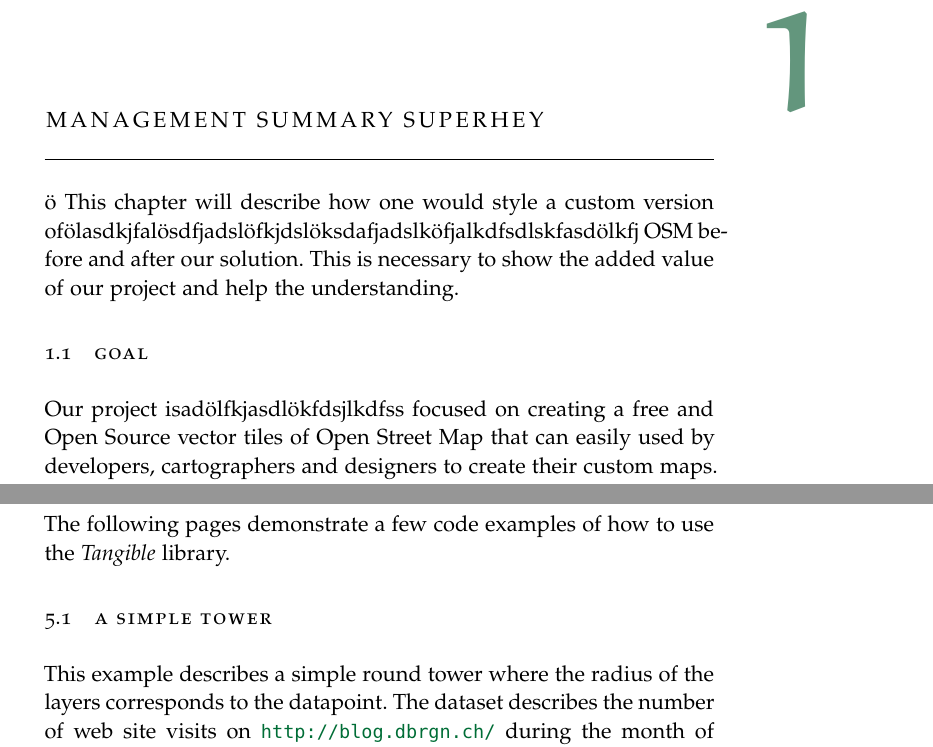
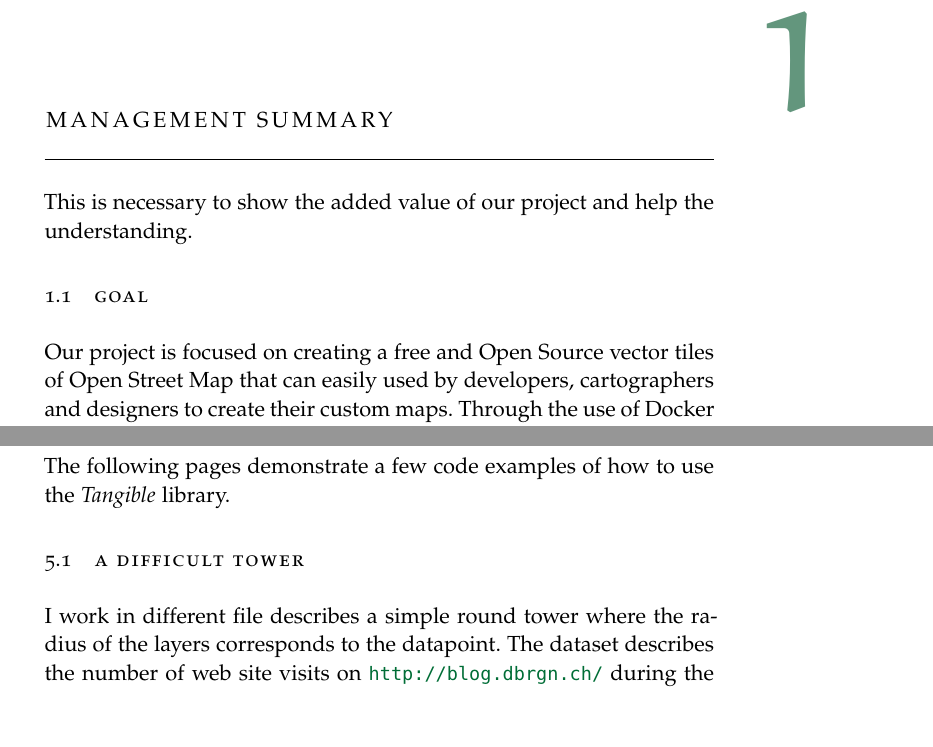
Before and after one commit to osm2vectortiles/study-thesis, a LaTeX thesis (main.tex, which reads chapters/1.tex, chapters/5.tex): two parts of pages 13 and 35 of 59, joined at a grey line, cut so that both start at the same text, the shorter picture padded with empty space. Compiled offline with pdfLaTeX; a missing font is replaced by an installed copy or a similar font; an older LaTeX class or package is replaced by its successor.

Commit message:
test commit collision

```diff
--- a/chapters/1.tex
+++ b/chapters/1.tex
@@ -1,20 +1,20 @@
 % Chapter 1
 
-\chapter{Management Summary Superhey}
+\chapter{Management Summary}
 
 \label{ch:motivation} % For referencing the chapter elsewhere, use \autoref{ch:introduction}
 
 %----------------------------------------------------------------------------------------
 
-ö
-This chapter will describe how one would style a custom version ofölasdkjfalösdfjadslöfkjdslöksdafjadslköfjalkdfsdlskfasdölkfj OSM before and after our solution. This is necessary to show the added value of our project and help the understanding.
+This is necessary to show the added value of our project and help the understanding.
 
 %----------------------------------------------------------------------------------------
 
 \section{Goal}\label{sec:datavis}
 
-Our project isadölfkjasdlökfdsjlkdfss focused on creating a free and Open Source vector tiles of Open Street Map that can easily used by developers, cartographers and designers to create their custom maps.
+Our project is focused on creating a free and Open Source vector tiles of Open Street Map that can easily used by developers, cartographers and designers to create their custom maps.
 Through the use of Docker we can provide workflows that don’t need a complicate setup and are deployable across operating systems.
+
 
 %----------------------------------------------------------------------------------------
 
--- a/chapters/5.tex
+++ b/chapters/5.tex
@@ -9,9 +9,9 @@ The following pages demonstrate a few code examples of how to use the
 
 %----------------------------------------------------------------------------------------
 
-\section{A Simple Tower}\label{sec:tower}
+\section{A difficult Tower}\label{sec:tower}
 
-This example describes a simple round tower where the radius of the layers
+I work in different file describes a simple round tower where the radius of the layers
 corresponds to the datapoint. The dataset describes the number of web site
 visits on \url{http://blog.dbrgn.ch/} during the month of September 2013. The
 value range is normalized to a range between 10 and 50 using a linear scale.
```
